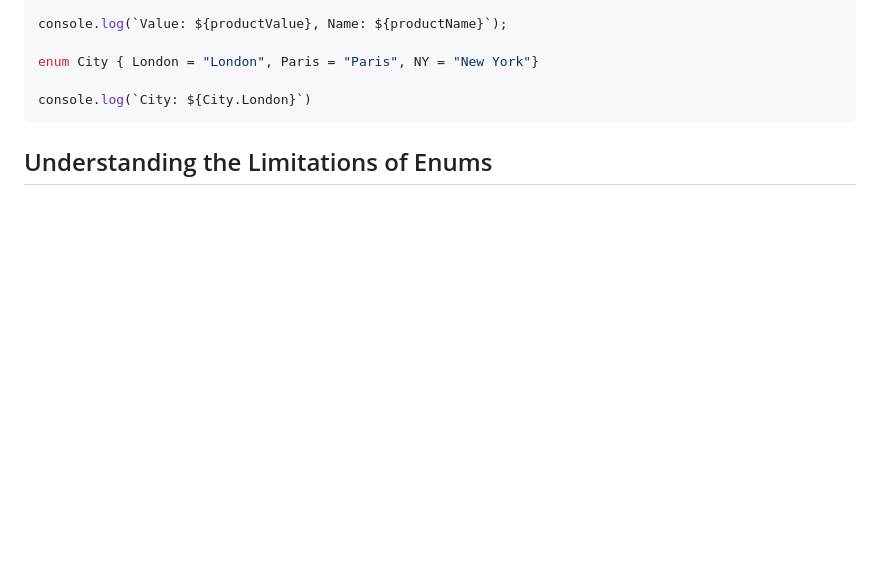
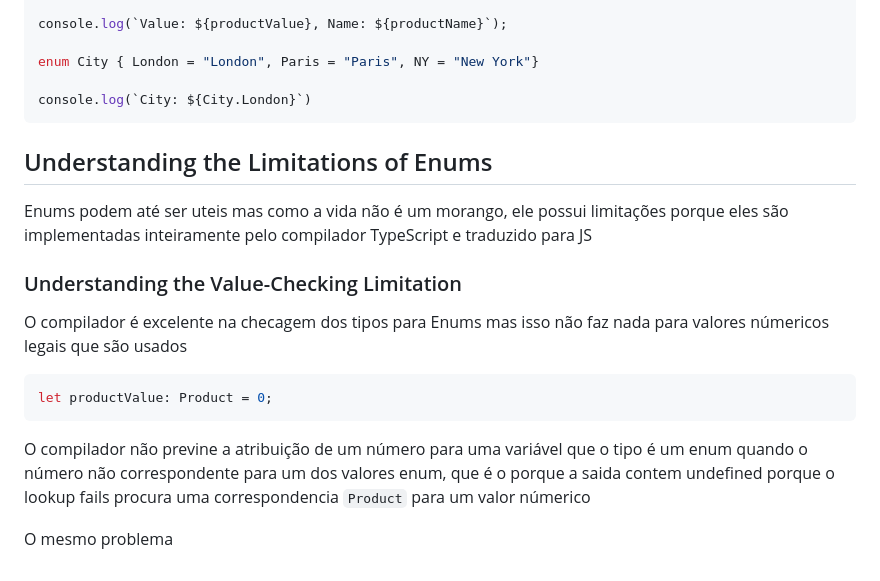
Before and after one commit to mrpunkdasilva/learn-typescript, a Markdown page: Writerside/topics/Working-with-Enums.md, the part around the change. GitHub-like rendering; blank space fills up the shorter version.

Commit message:
add new leans

````diff
--- a/Writerside/topics/Working-with-Enums.md
+++ b/Writerside/topics/Working-with-Enums.md
@@ -228,3 +228,18 @@ console.log(`City: ${City.London}`)
 
 
 ## Understanding the Limitations of Enums
+
+Enums podem até ser uteis mas como a vida não é um morango, ele possui limitações porque eles são implementadas inteiramente pelo compilador TypeScript e traduzido para JS
+
+
+### Understanding the Value-Checking Limitation
+
+O compilador é excelente na checagem dos tipos para Enums mas isso não faz nada para valores númericos legais que são usados
+
+```ts
+let productValue: Product = 0;
+```
+
+O compilador não previne a atribuição de um número para uma variável que o tipo é um enum quando o número não correspondente para um dos valores enum, que é o porque a saida contem undefined porque o lookup fails procura uma correspondencia `Product` para um valor númerico
+
+O mesmo problema
````
